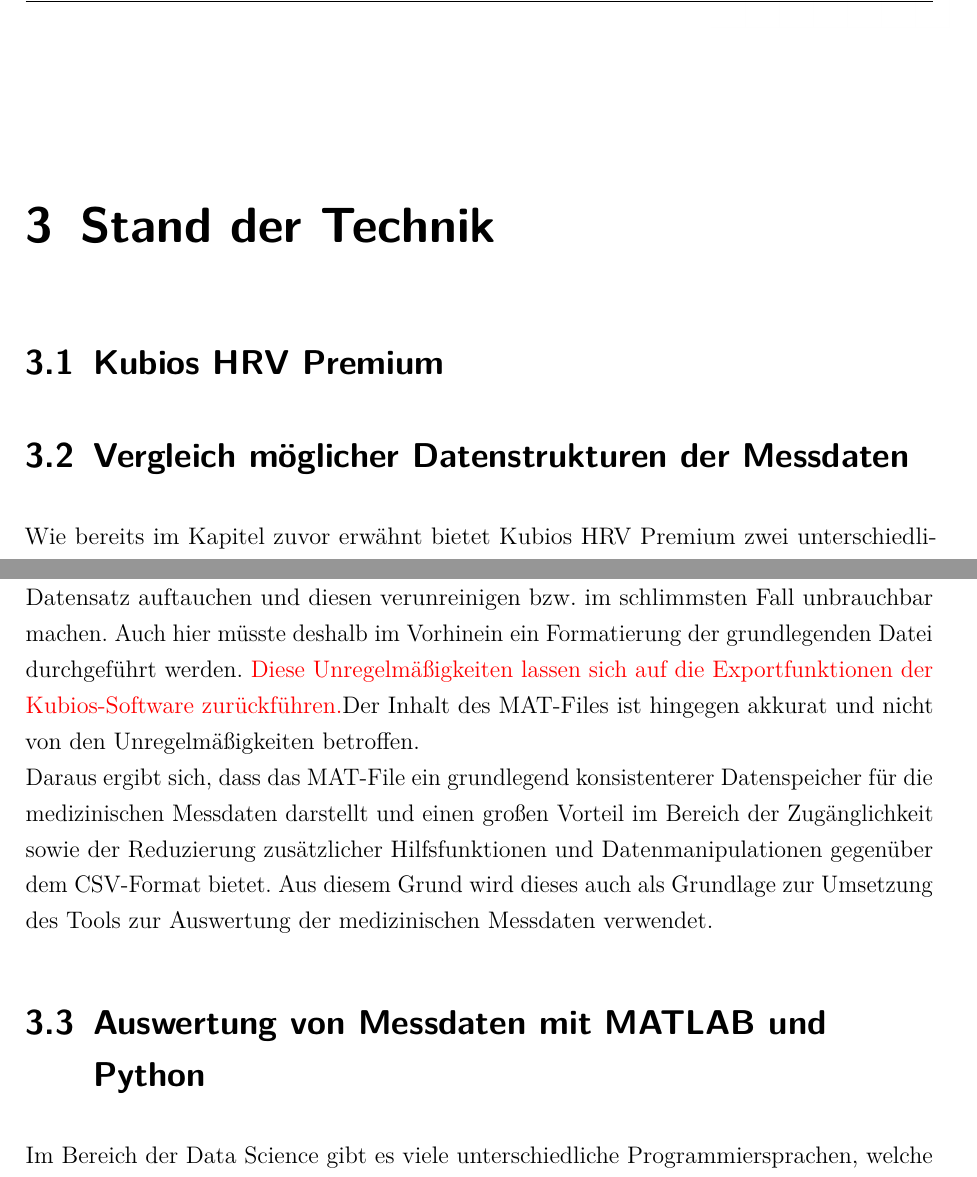
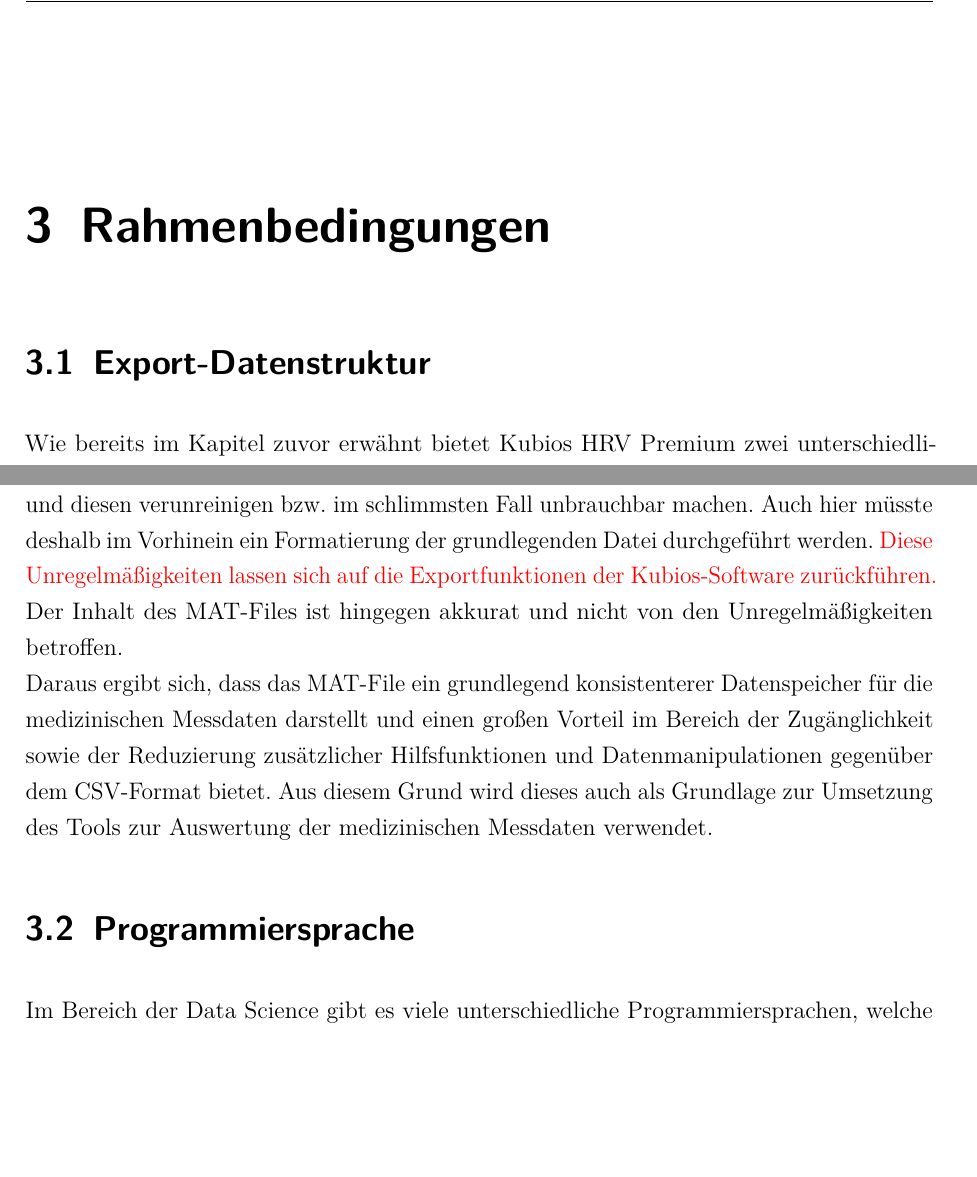
Before and after one commit to jonakr/Studienarbeit, a LaTeX document (dokumentation.tex, which reads content/03kapitel.tex): two parts of pages 14 and 15 of 20, joined at a grey line, cut at the place of the change, the shorter picture padded with empty space. Compiled offline with pdfLaTeX.

Commit message:
small restructuring

```diff
--- a/content/03kapitel.tex
+++ b/content/03kapitel.tex
@@ -1,12 +1,9 @@
 %!TEX root = ../dokumentation.tex
 
-\chapter{Stand der Technik}
-
-\section{Kubios HRV Premium}
+\chapter{Rahmenbedingungen}
 
 
-
-\section{Vergleich möglicher Datenstrukturen der Messdaten}
+\section{Export-Datenstruktur}
 
 Wie bereits im Kapitel zuvor erwähnt bietet Kubios HRV Premium zwei unterschiedliche Exportmöglichkeiten. Diese werden durch den einheitlichen CSV-Standard und das MATLAB-eigenen MAT-File repräsentiert.\\
 Bei einer CSV-Datei (engl. Comma-separated values) handelt es sich um einen Standard, welcher den Aufbau einer Textdatei beschreibt. Der Inhalt der Datei beschränkt sich meist auf Tabellen und Listen, welche nicht wie üblicherweise in Zeilen und Spalten aufgeteilt wird, sondern mit Hilfe von Kommas getrennt wird, wobei jede neue Zeile eine neue Datenbankzeile darstellt und jede Datenbankzeile aus einem oder mehreren Feldern besteht. CSV-Dateien finden vor allem Anwendung in Tabellenkalkulationsprogrammen und Datenbanksysteme, wie Microsoft Excel oder MySQL, welche das Format einlesen, sowie exportieren können. Aufgrund der weiten Verbreitung des Formats ist auch das Einlesen und Verarbeiten der Dateien in nahezu jeglicher Programmiersprache möglich. Vor allem Python bietet passende Bibliotheken und Funktionen.\\% https://datei.wiki/extension/csv
@@ -15,11 +12,11 @@
 
 Da diese beiden Export-Formate und deren Inhalt von einander verschieden sind und die Grundlage der Datenverarbeitung sowie Datenvisualisierung bilden, sollen diese im Folgenden Hinblick auf Übersichtlichkeit, Formatierung, inhaltlicher Korrektheit und Zugänglichkeit verglichen werden.\\
 Die Darstellung der CSV-Datei ist unverschachtelt und befindet sich auf einer Ebene. Alle Daten lassen sich auf einmal einsehen. Innerhalb der Datei befinden sich tabellarische Strukturen der einzelnen Messdaten, aber auch Einzelinformationen, Überschriften und Bezeichner. Dies stellt für das Einlesen und Verarbeiten der Daten ein Problem dar, da zusätzlich nach relevanten gefiltert oder mehrere Formatierungsiterationen durchgeführt werden müssen. Das MAT-File hingegen ist in sich verschachtelt. Die Messdaten sind sortiert und unter ihrem jeweiligen Bereich geordnet. Der Zugriff auf die Daten erfolgt mittels Key-Value-Verfahren, das heißt unter einem Schlüsselwort befinden sich der jeweilige Datensatz. Ein Datensatz kann dabei ebenfalls von einem weiteren Key-Value-Paar dargestellt werden. Irrelevante Daten können hier gefiltert werden in dem man den jeweiligen Key einfach nicht aufruft. Das Format kann also ohne weitere Vorformatierung eingelesen werden.\\
-Betrachtet man die Konstanz und Korrektheit bezogen auf die Darstellung der Daten in Kubios, lassen sich im CSV-Format einige Unregelmäßigkeiten erkennen. So sind häufig Kommas verschoben und Felder mit einer stark variierenden Anzahl Leerzeichen aufgefüllt, um eine übersichtlichere Darstellung zu ermöglichen. Dies hat jedoch den Effekt, dass diese Leerzeichen beim Einlesen mit beispielsweise Python ebenfalls im Datensatz auftauchen und diesen verunreinigen bzw. im schlimmsten Fall unbrauchbar machen. Auch hier müsste deshalb im Vorhinein ein Formatierung der grundlegenden Datei durchgeführt werden. \color{red}Diese Unregelmäßigkeiten lassen sich auf die Exportfunktionen der Kubios-Software zurückführen.\color{black} Der Inhalt des MAT-Files ist hingegen akkurat und nicht von den Unregelmäßigkeiten betroffen.\\
+Betrachtet man die Konstanz und Korrektheit bezogen auf die Darstellung der Daten in Kubios, lassen sich im CSV-Format einige Unregelmäßigkeiten erkennen. So sind häufig Kommas verschoben und Felder mit einer stark variierenden Anzahl Leerzeichen aufgefüllt, um eine übersichtlichere Darstellung zu ermöglichen. Dies hat jedoch den Effekt, dass diese Leerzeichen beim Einlesen mit beispielsweise Python ebenfalls im Datensatz auftauchen und diesen verunreinigen bzw. im schlimmsten Fall unbrauchbar machen. Auch hier müsste deshalb im Vorhinein ein Formatierung der grundlegenden Datei durchgeführt werden. \color{red}Diese Unregelmäßigkeiten lassen sich auf die Exportfunktionen der Kubios-Software zurückführen. \color{black}Der Inhalt des MAT-Files ist hingegen akkurat und nicht von den Unregelmäßigkeiten betroffen.\\
 Daraus ergibt sich, dass das MAT-File ein grundlegend konsistenterer Datenspeicher für die medizinischen Messdaten darstellt und einen großen Vorteil im Bereich der Zugänglichkeit sowie der Reduzierung zusätzlicher Hilfsfunktionen und Datenmanipulationen gegenüber dem CSV-Format bietet. Aus diesem Grund wird dieses auch als Grundlage zur Umsetzung des Tools zur Auswertung der medizinischen Messdaten verwendet.
 
 
-\section{Auswertung von Messdaten mit MATLAB und Python}
+\section{Programmiersprache}
 
 Im Bereich der Data Science gibt es viele unterschiedliche Programmiersprachen, welche das Bearbeiten und Auswerten großer Datenmengen ermöglichen. Je nach Anwendungsgebiet und Lösungsansätzen, sowie der dazugehörigen Eigenschaften der zu analysierenden Daten muss eine passende Programmiersprache gewählt werden. Im Hinblick auf die Anforderungen der Studienarbeit stehen vor allem das Auslesen der Daten aus vorgegebenen Datei-Formaten, das graphische Darstellen der Messdaten, sowie die Erstellung einer passenden Benutzeroberfläche im Vordergrund.
 
```
Also changed, not shown: dokumentation.pdf, 6 other files.
